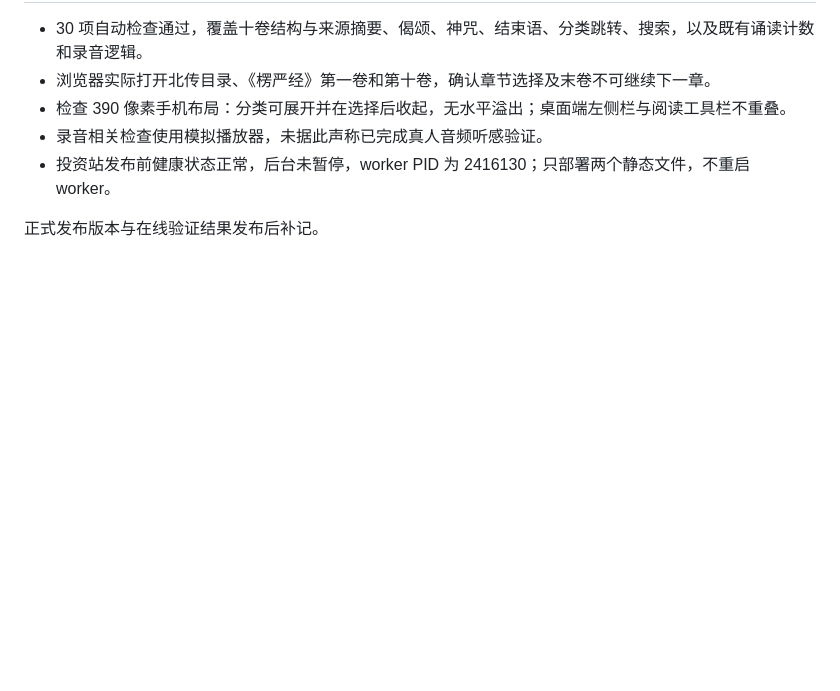
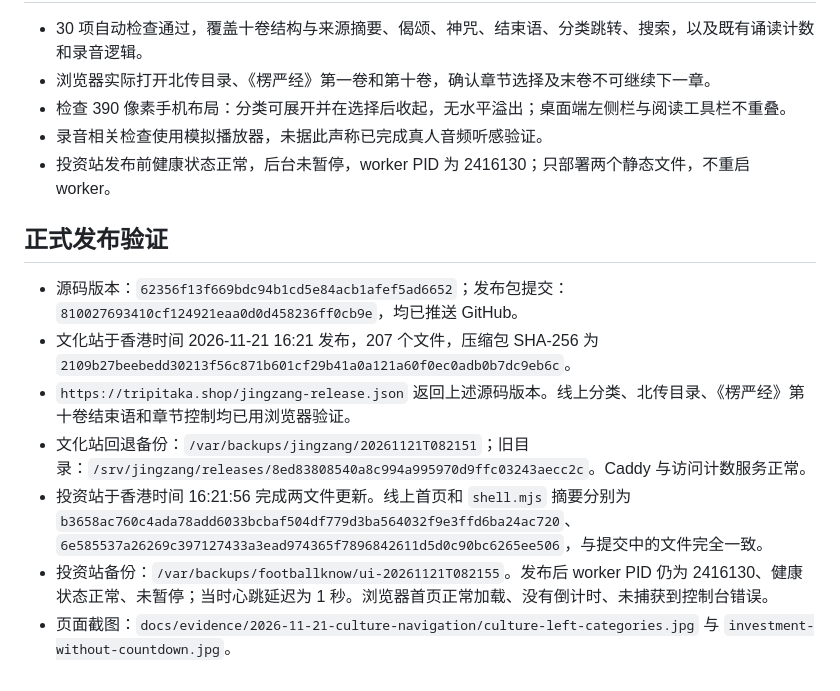
Before and after one commit to hkmszcxyyykf4632/12, a Markdown page: docs/2026-11-21-culture-library-navigation.md, the part around the change. Rendered like a GitHub page; blank space fills up the shorter version.

Commit message:
Record live culture navigation and background sync verification

```diff
--- a/docs/2026-11-21-culture-library-navigation.md
+++ b/docs/2026-11-21-culture-library-navigation.md
@@ -24,4 +24,12 @@
 - 录音相关检查使用模拟播放器，未据此声称已完成真人音频听感验证。
 - 投资站发布前健康状态正常，后台未暂停，worker PID 为 2416130；只部署两个静态文件，不重启 worker。
 
-正式发布版本与在线验证结果发布后补记。
+## 正式发布验证
+
+- 源码版本：`62356f13f669bdc94b1cd5e84acb1afef5ad6652`；发布包提交：`810027693410cf124921eaa0d0d458236ff0cb9e`，均已推送 GitHub。
+- 文化站于香港时间 2026-11-21 16:21 发布，207 个文件，压缩包 SHA-256 为 `2109b27beebedd30213f56c871b601cf29b41a0a121a60f0ec0adb0b7dc9eb6c`。
+- `https://tripitaka.shop/jingzang-release.json` 返回上述源码版本。线上分类、北传目录、《楞严经》第十卷结束语和章节控制均已用浏览器验证。
+- 文化站回退备份：`/var/backups/jingzang/20261121T082151`；旧目录：`/srv/jingzang/releases/8ed83808540a8c994a995970d9ffc03243aecc2c`。Caddy 与访问计数服务正常。
+- 投资站于香港时间 16:21:56 完成两文件更新。线上首页和 `shell.mjs` 摘要分别为 `b3658ac760c4ada78add6033bcbaf504df779d3ba564032f9e3ffd6ba24ac720`、`6e585537a26269c397127433a3ead974365f7896842611d5d0c90bc6265ee506`，与提交中的文件完全一致。
+- 投资站备份：`/var/backups/footballknow/ui-20261121T082155`。发布后 worker PID 仍为 2416130、健康状态正常、未暂停；当时心跳延迟为 1 秒。浏览器首页正常加载、没有倒计时、未捕获到控制台错误。
+- 页面截图：`docs/evidence/2026-11-21-culture-navigation/culture-left-categories.jpg` 与 `investment-without-countdown.jpg`。
```
Also changed, not shown: docs/evidence/2026-11-21-culture-navigation/culture-left-categories.jpg (added), docs/evidence/2026-11-21-culture-navigation/investment-without-countdown.jpg (added).
